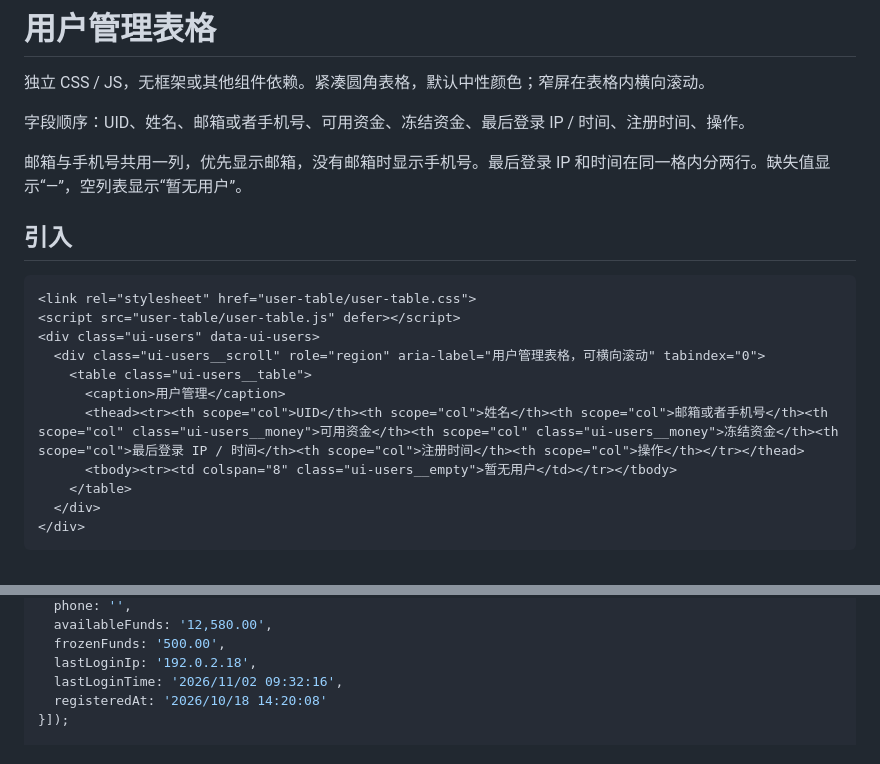
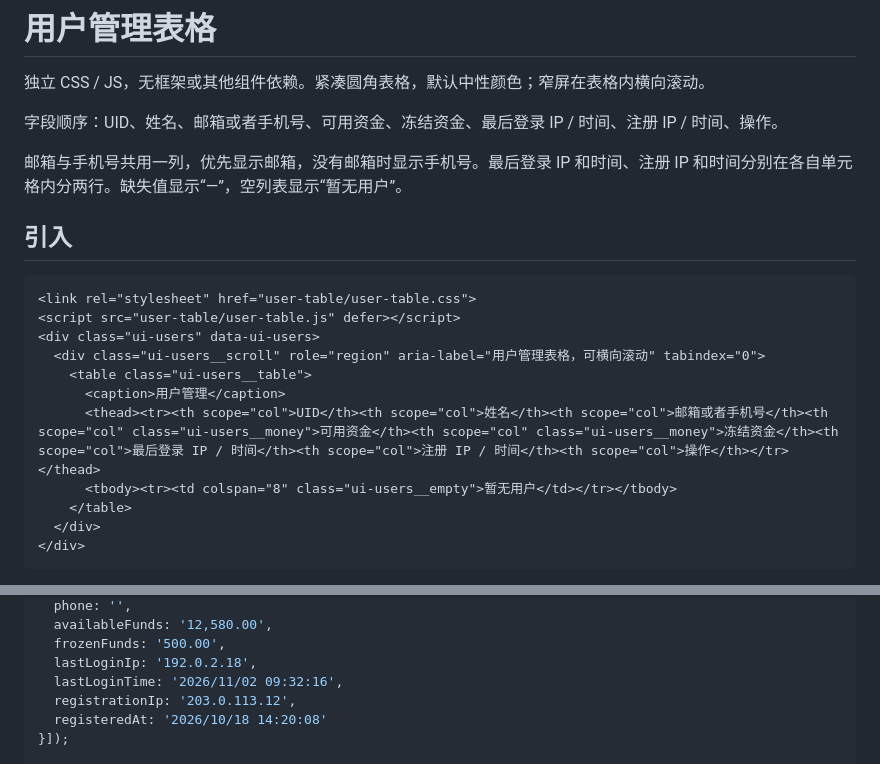
Before and after one commit to Smile96899/component-library, a Markdown page: user-table/README.md, 2 parts joined by grey strips. Rendered like a GitHub page.

Commit message:
Show registration IP and time in user table

```diff
--- a/user-table/README.md
+++ b/user-table/README.md
@@ -2,9 +2,9 @@
 
 独立 CSS / JS，无框架或其他组件依赖。紧凑圆角表格，默认中性颜色；窄屏在表格内横向滚动。
 
-字段顺序：UID、姓名、邮箱或者手机号、可用资金、冻结资金、最后登录 IP / 时间、注册时间、操作。
+字段顺序：UID、姓名、邮箱或者手机号、可用资金、冻结资金、最后登录 IP / 时间、注册 IP / 时间、操作。
 
-邮箱与手机号共用一列，优先显示邮箱，没有邮箱时显示手机号。最后登录 IP 和时间在同一格内分两行。缺失值显示“—”，空列表显示“暂无用户”。
+邮箱与手机号共用一列，优先显示邮箱，没有邮箱时显示手机号。最后登录 IP 和时间、注册 IP 和时间分别在各自单元格内分两行。缺失值显示“—”，空列表显示“暂无用户”。
 
 ## 引入
 
@@ -15,7 +15,7 @@
   <div class="ui-users__scroll" role="region" aria-label="用户管理表格，可横向滚动" tabindex="0">
     <table class="ui-users__table">
       <caption>用户管理</caption>
-      <thead><tr><th scope="col">UID</th><th scope="col">姓名</th><th scope="col">邮箱或者手机号</th><th scope="col" class="ui-users__money">可用资金</th><th scope="col" class="ui-users__money">冻结资金</th><th scope="col">最后登录 IP / 时间</th><th scope="col">注册时间</th><th scope="col">操作</th></tr></thead>
+      <thead><tr><th scope="col">UID</th><th scope="col">姓名</th><th scope="col">邮箱或者手机号</th><th scope="col" class="ui-users__money">可用资金</th><th scope="col" class="ui-users__money">冻结资金</th><th scope="col">最后登录 IP / 时间</th><th scope="col">注册 IP / 时间</th><th scope="col">操作</th></tr></thead>
       <tbody><tr><td colspan="8" class="ui-users__empty">暂无用户</td></tr></tbody>
     </table>
   </div>
@@ -35,6 +35,7 @@ UiUserTable.render(table, [{
   frozenFunds: '500.00',
   lastLoginIp: '192.0.2.18',
   lastLoginTime: '2026/11/02 09:32:16',
+  registrationIp: '203.0.113.12',
   registeredAt: '2026/10/18 14:20:08'
 }]);
 
```
Also changed, not shown: README.md (+2 -2 lines), assets/user-table.png, 4 other files.
